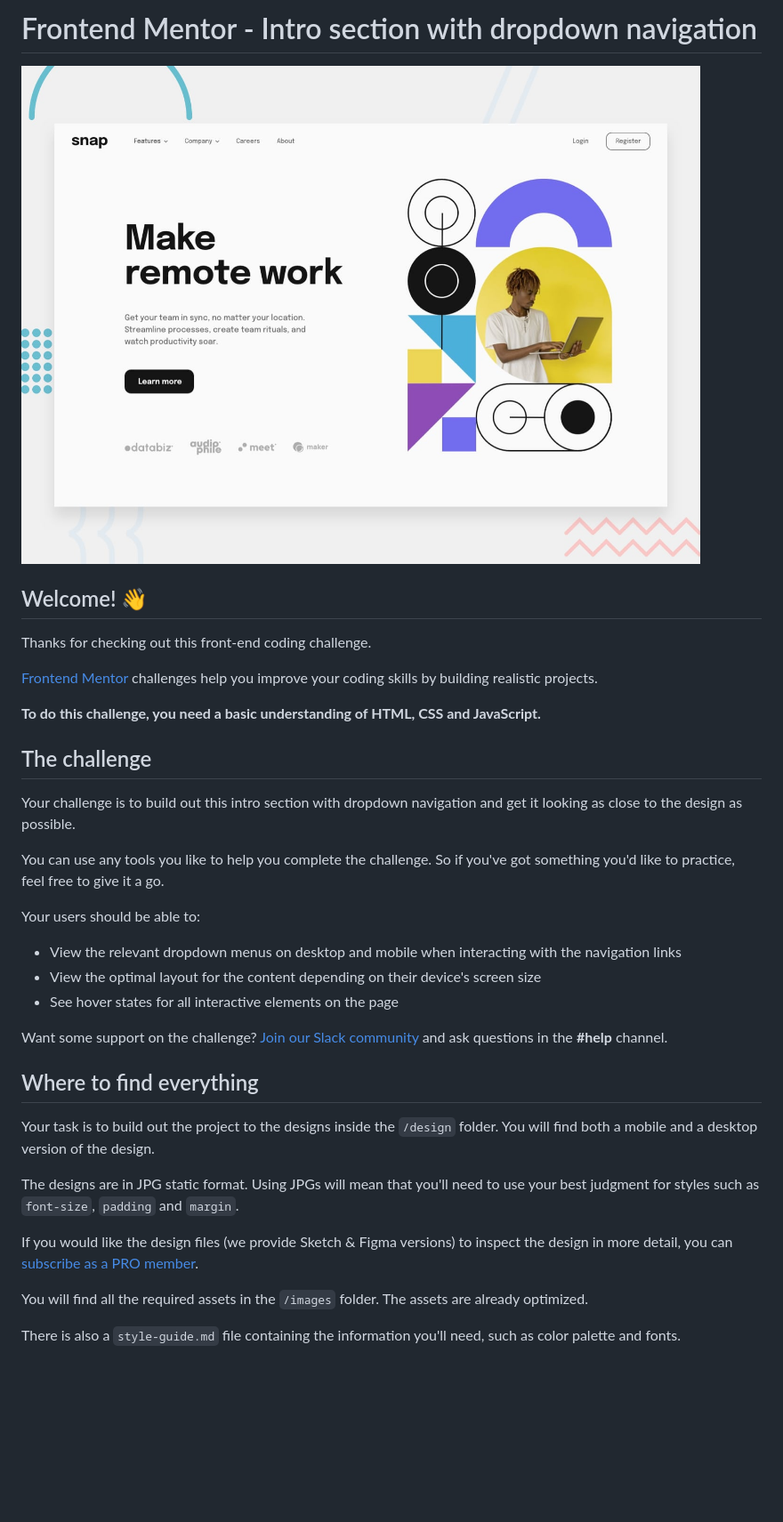
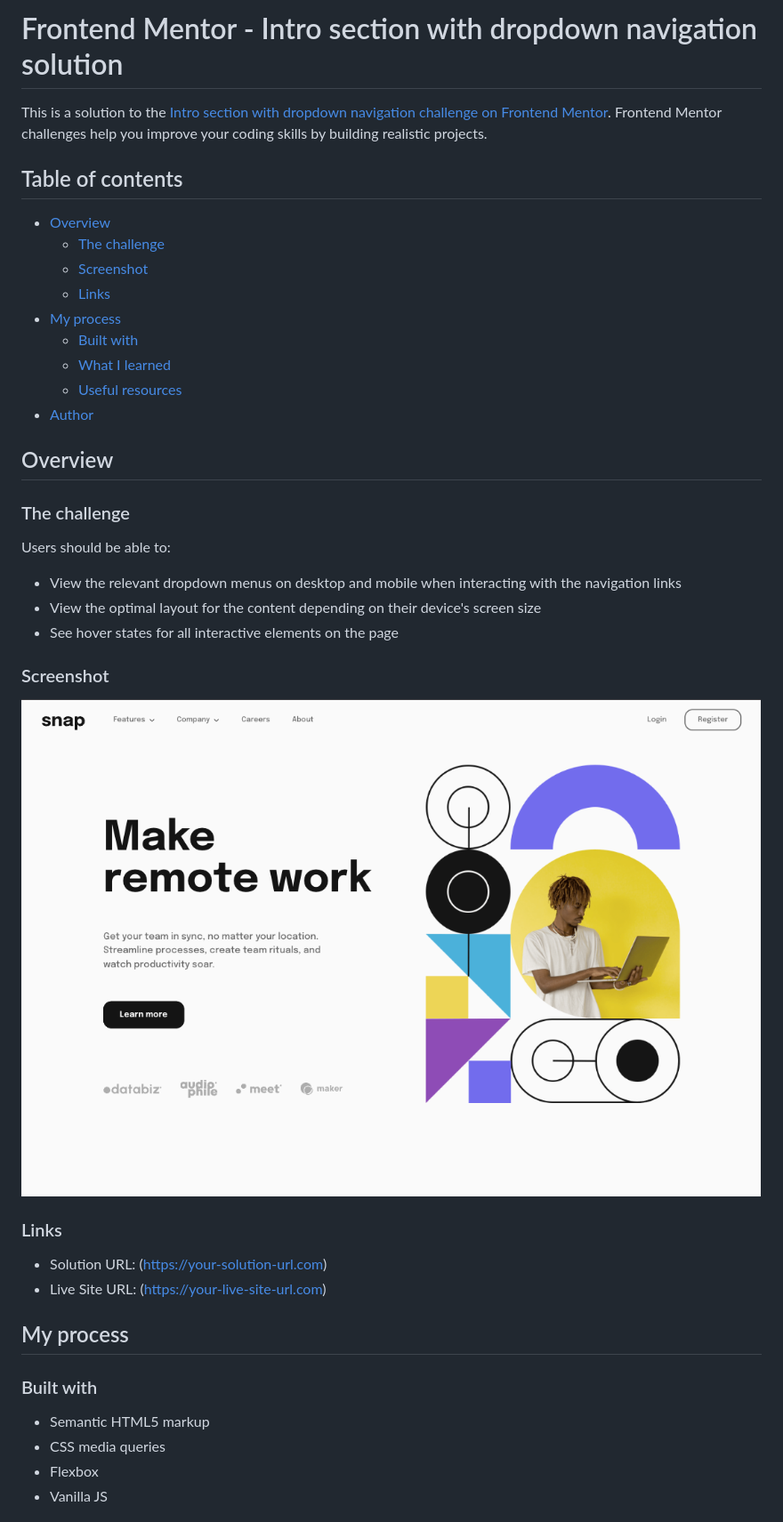
Before and after one commit to nekopudding/intro-section-with-dropdown-navigation, a Markdown page: README.md, the part around the change printed below. Shown: that part at 89% size. Rendered like a GitHub page; pictures changed too: images/screenshot.png (added); blank space fills up the shorter version.

```diff
--- a/README.md
+++ b/README.md
@@ -1,38 +1,44 @@
-# Frontend Mentor - Intro section with dropdown navigation
+# Frontend Mentor - Intro section with dropdown navigation solution
 
-![Design preview for the Intro section with dropdown navigation coding challenge](./design/desktop-preview.jpg)
+This is a solution to the [Intro section with dropdown navigation challenge on Frontend Mentor](https://www.frontendmentor.io/challenges/intro-section-with-dropdown-navigation-ryaPetHE5). Frontend Mentor challenges help you improve your coding skills by building realistic projects.
 
-## Welcome! 👋
+## Table of contents
 
-Thanks for checking out this front-end coding challenge.
+- [Overview](#overview)
+  - [The challenge](#the-challenge)
+  - [Screenshot](#screenshot)
+  - [Links](#links)
+- [My process](#my-process)
+  - [Built with](#built-with)
+  - [What I learned](#what-i-learned)
+  - [Useful resources](#useful-resources)
+- [Author](#author)
 
-[Frontend Mentor](https://www.frontendmentor.io) challenges help you improve your coding skills by building realistic projects.
+## Overview
 
-**To do this challenge, you need a basic understanding of HTML, CSS and JavaScript.**
+### The challenge
 
-## The challenge
-
-Your challenge is to build out this intro section with dropdown navigation and get it looking as close to the design as possible.
-
-You can use any tools you like to help you complete the challenge. So if you've got something you'd like to practice, feel free to give it a go.
-
-Your users should be able to:
+Users should be able to:
 
 - View the relevant dropdown menus on desktop and mobile when interacting with the navigation links
 - View the optimal layout for the content depending on their device's screen size
 - See hover states for all interactive elements on the page
 
-Want some support on the challenge? [Join our Slack community](https://www.frontendmentor.io/slack) and ask questions in the **#help** channel.
+### Screenshot
 
-## Where to find everything
+![](./images/screenshot.png)
 
-Your task is to build out the project to the designs inside the `/design` folder. You will find both a mobile and a desktop version of the design.
+### Links
 
-The designs are in JPG static format. Using JPGs will mean that you'll need to use your best judgment for styles such as `font-size`, `padding` and `margin`.
+- Solution URL: (https://your-solution-url.com)
+- Live Site URL: (https://your-live-site-url.com)
 
-If you would like the design files (we provide Sketch & Figma versions) to inspect the design in more detail, you can [subscribe as a PRO member](https://www.frontendmentor.io/pro).
+## My process
 
-You will find all the required assets in the `/images` folder. The assets are already optimized.
+### Built with
 
-There is also a `style-guide.md` file containing the information you'll need, such as color palette and fonts.
+- Semantic HTML5 markup
+- CSS media queries
+- Flexbox
+- Vanilla JS
 
```
Also changed, not shown: other parts of README.md (+45 -51 lines), README-template.md (deleted, +0 -116 lines).
